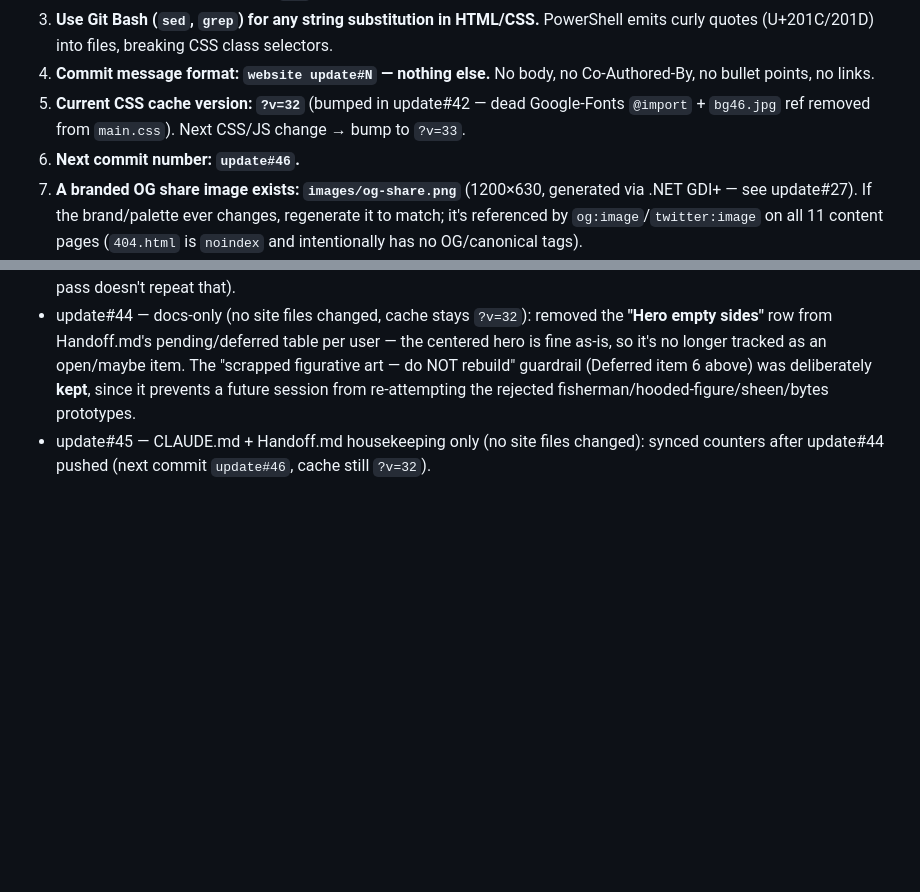
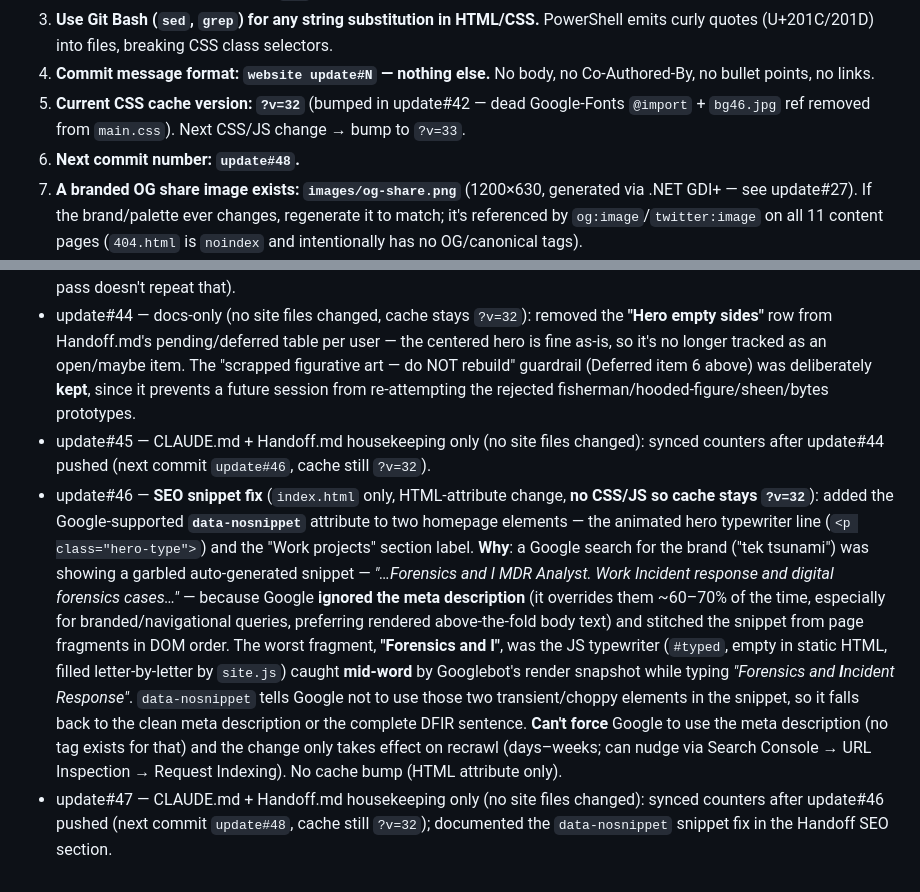
Before and after one commit to Wolanet/TechWebsite.github.io, a Markdown page: CLAUDE.md, 2 parts joined by grey strips. Drawn GitHub-style; blank space fills up the shorter version.

```diff
--- a/CLAUDE.md
+++ b/CLAUDE.md
@@ -12,7 +12,7 @@ Template: HTML5 UP "Massively" (static HTML, no build step, no Node/SASS).
 3. **Use Git Bash (`sed`, `grep`) for any string substitution in HTML/CSS.** PowerShell emits curly quotes (U+201C/201D) into files, breaking CSS class selectors.
 4. **Commit message format: `website update#N` — nothing else.** No body, no Co-Authored-By, no bullet points, no links.
 5. **Current CSS cache version: `?v=32`** (bumped in update#42 — dead Google-Fonts `@import` + `bg46.jpg` ref removed from `main.css`). Next CSS/JS change → bump to `?v=33`.
-6. **Next commit number: `update#46`.**
+6. **Next commit number: `update#48`.**
 7. **A branded OG share image exists: `images/og-share.png`** (1200×630, generated via .NET GDI+ — see update#27). If the brand/palette ever changes, regenerate it to match; it's referenced by `og:image`/`twitter:image` on all 11 content pages (`404.html` is `noindex` and intentionally has no OG/canonical tags).
 8. **`oxipng` is installed** (winget, `Shssoichiro.Oxipng`) for lossless PNG recompression — use it on any new/replaced screenshot before committing (`oxipng -o 4 --strip safe <file>`).
 9. **12 pages now, not 11** — `404.html` was added in update#28 (GitHub Pages serves it automatically on any 404). It carries `noindex, nofollow` and is intentionally excluded from `sitemap.xml`.
@@ -168,3 +168,5 @@ The band below the nav (`.hero-waves`) is now **5 inline SVG layers** (`hw5`…`
 - update#43 — CLAUDE.md + Handoff.md housekeeping only (no site files changed): synced counters after update#42 pushed (next commit `update#44`); documented a QA corollary in hard rule #11 + the Handoff security section — `index.html`'s CSP string **intentionally differs** from the other 11 pages (only index carries the JSON-LD `'sha256-…'`), so an "all 12 CSPs identical" check flags index as a false positive by design (this was re-confirmed during update#42's final QA, where a strict comparison flagged it and ~10 min was spent proving it's correct — the note exists so a future pass doesn't repeat that).
 - update#44 — docs-only (no site files changed, cache stays `?v=32`): removed the **"Hero empty sides"** row from Handoff.md's pending/deferred table per user — the centered hero is fine as-is, so it's no longer tracked as an open/maybe item. The "scrapped figurative art — do NOT rebuild" guardrail (Deferred item 6 above) was deliberately **kept**, since it prevents a future session from re-attempting the rejected fisherman/hooded-figure/sheen/bytes prototypes.
 - update#45 — CLAUDE.md + Handoff.md housekeeping only (no site files changed): synced counters after update#44 pushed (next commit `update#46`, cache still `?v=32`).
+- update#46 — **SEO snippet fix** (`index.html` only, HTML-attribute change, **no CSS/JS so cache stays `?v=32`**): added the Google-supported **`data-nosnippet`** attribute to two homepage elements — the animated hero typewriter line (`<p class="hero-type">`) and the "Work projects" section label. **Why**: a Google search for the brand ("tek tsunami") was showing a garbled auto-generated snippet — *"…Forensics and I MDR Analyst. Work Incident response and digital forensics cases…"* — because Google **ignored the meta description** (it overrides them ~60–70% of the time, especially for branded/navigational queries, preferring rendered above-the-fold body text) and stitched the snippet from page fragments in DOM order. The worst fragment, **"Forensics and I"**, was the JS typewriter (`#typed`, empty in static HTML, filled letter-by-letter by `site.js`) caught **mid-word** by Googlebot's render snapshot while typing *"Forensics and **I**ncident Response"*. `data-nosnippet` tells Google not to use those two transient/choppy elements in the snippet, so it falls back to the clean meta description or the complete DFIR sentence. **Can't force** Google to use the meta description (no tag exists for that) and the change only takes effect on recrawl (days–weeks; can nudge via Search Console → URL Inspection → Request Indexing). No cache bump (HTML attribute only).
+- update#47 — CLAUDE.md + Handoff.md housekeeping only (no site files changed): synced counters after update#46 pushed (next commit `update#48`, cache still `?v=32`); documented the `data-nosnippet` snippet fix in the Handoff SEO section.
```
Also changed, not shown: Handoff.md (+3 -2 lines).
